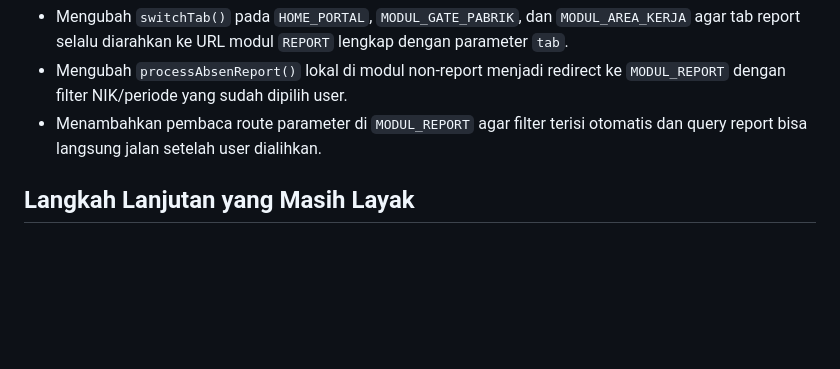
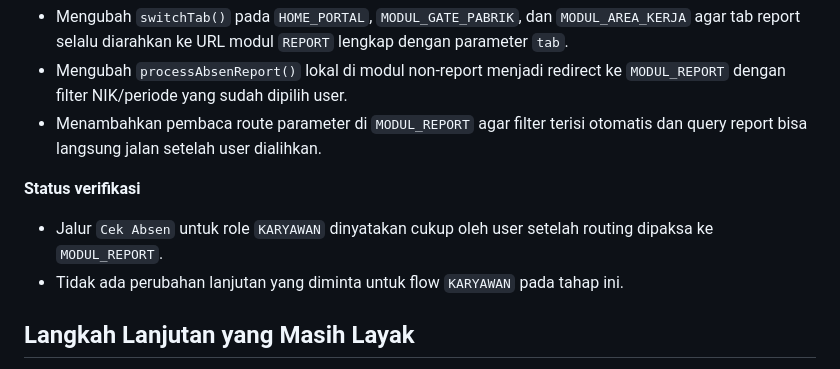
Before and after one commit to imannurchaedi-max/ins3009, a Markdown page: docs/PROJECT_HISTORY.md, the part around the change. Drawn GitHub-style; blank space fills up the shorter version.

Commit message:
docs: log accepted karyawan report flow

```diff
--- a/docs/PROJECT_HISTORY.md
+++ b/docs/PROJECT_HISTORY.md
@@ -378,6 +378,10 @@ Tab `Cek Absen` masih bisa dibuka sebagai halaman lokal di `HOME_PORTAL`, `GATE_
 - Mengubah `processAbsenReport()` lokal di modul non-report menjadi redirect ke `MODUL_REPORT` dengan filter NIK/periode yang sudah dipilih user.
 - Menambahkan pembaca route parameter di `MODUL_REPORT` agar filter terisi otomatis dan query report bisa langsung jalan setelah user dialihkan.
 
+**Status verifikasi**
+- Jalur `Cek Absen` untuk role `KARYAWAN` dinyatakan cukup oleh user setelah routing dipaksa ke `MODUL_REPORT`.
+- Tidak ada perubahan lanjutan yang diminta untuk flow `KARYAWAN` pada tahap ini.
+
 ## Langkah Lanjutan yang Masih Layak
 
 1. QA manual penuh untuk semua role live.
```
